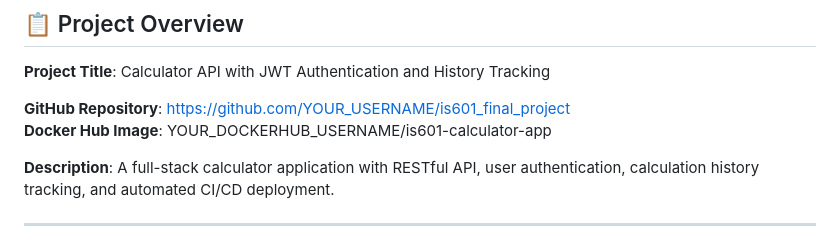
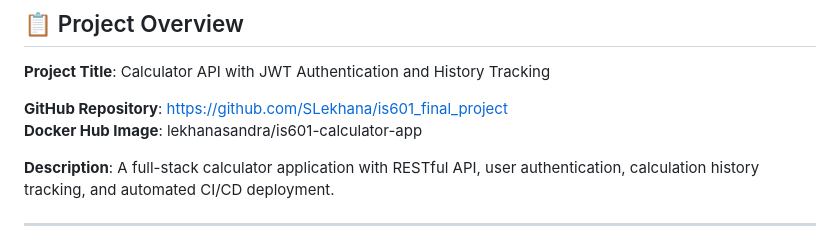
Before and after one commit to SLekhana/is601_final_project, a Markdown page: PROJECT_SUMMARY.md, the part around the change. Rendered like a GitHub page.

Commit message:
Revise project links in PROJECT_SUMMARY.md
Updated GitHub repository and Docker Hub image links.

```diff
--- a/PROJECT_SUMMARY.md
+++ b/PROJECT_SUMMARY.md
@@ -10,8 +10,8 @@
 
 **Project Title**: Calculator API with JWT Authentication and History Tracking
 
-**GitHub Repository**: https://github.com/YOUR_USERNAME/is601_final_project
-**Docker Hub Image**: YOUR_DOCKERHUB_USERNAME/is601-calculator-app
+**GitHub Repository**: https://github.com/SLekhana/is601_final_project
+**Docker Hub Image**: lekhanasandra/is601-calculator-app
 
 **Description**: A full-stack calculator application with RESTful API, user authentication, calculation history tracking, and automated CI/CD deployment.
 
```
